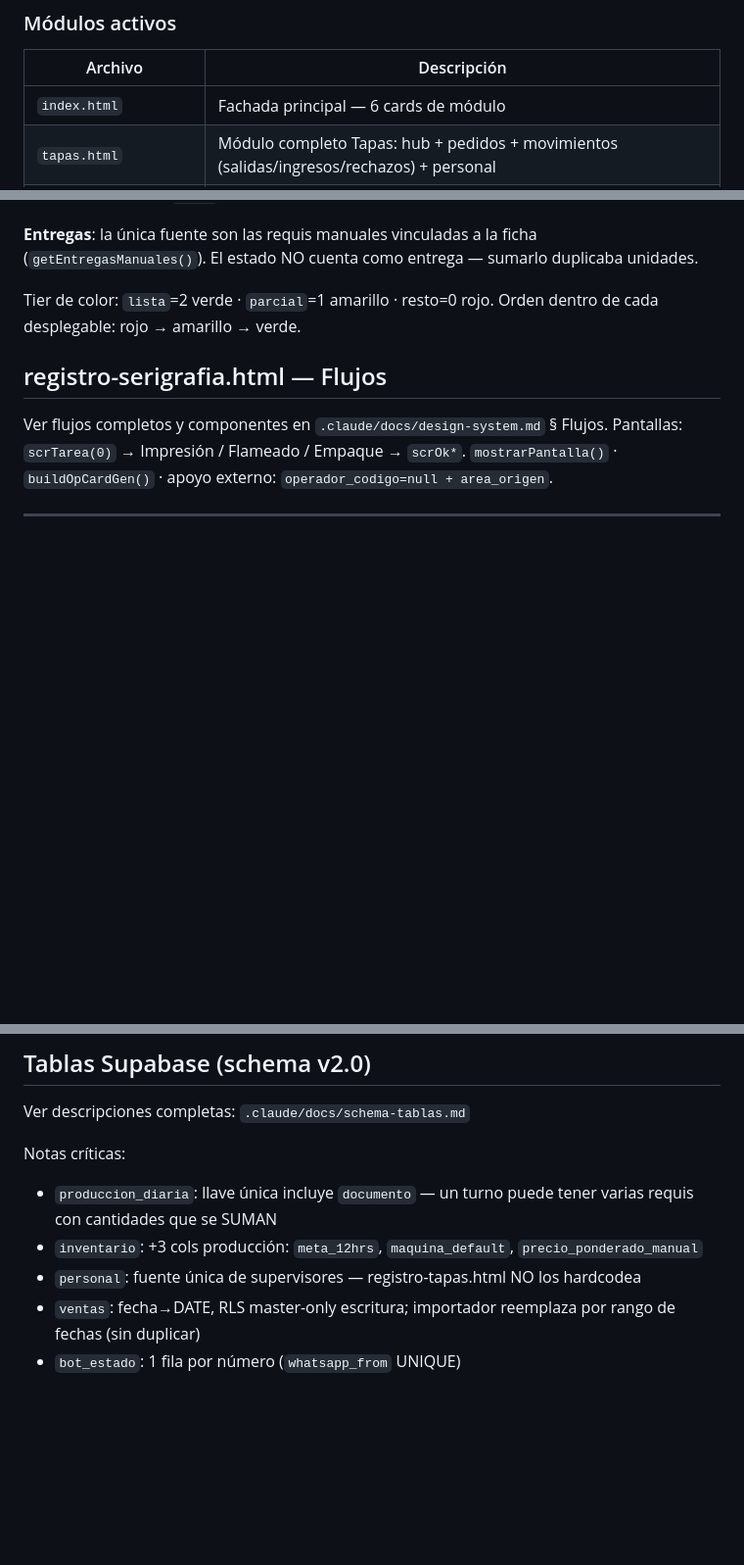
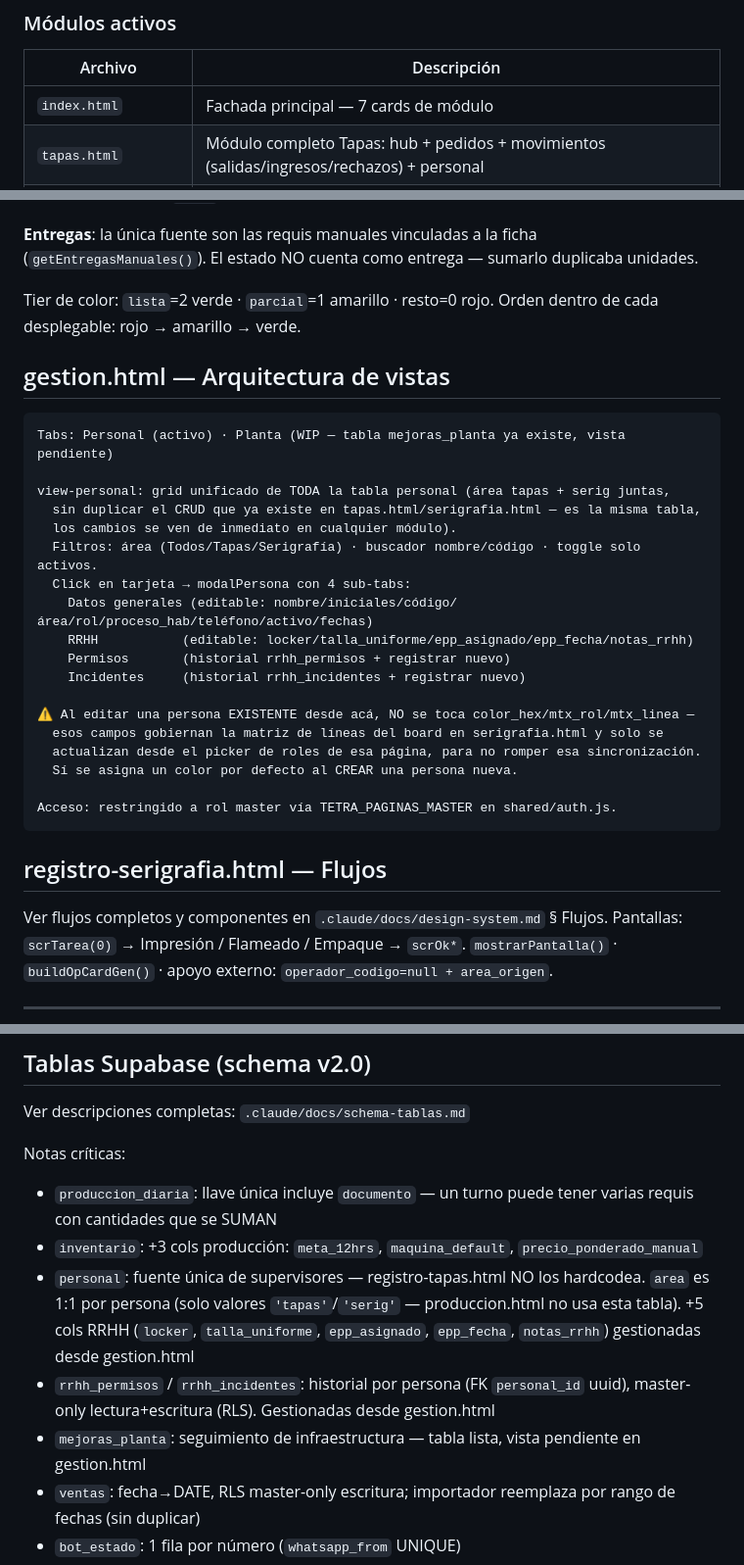
Before and after one commit to mendozaalvaro0895-debug/TETRAPP, a Markdown page: CLAUDE.md, 3 parts joined by grey strips. Shown at 98% size. GitHub-like rendering; blank space fills up the shorter version.

Commit message:
docs: documentar módulo gestion.html en CLAUDE.md
Arquitectura de vistas, tablas RRHH nuevas, TETRA_PAGINAS_MASTER
y SQL ya corrido — mantiene la referencia del proyecto al día.

Co-Authored-By: Claude Sonnet 5 <noreply@anthropic.com>

````diff
--- a/CLAUDE.md
+++ b/CLAUDE.md
@@ -36,7 +36,7 @@ Node.js del lado servidor; secretos SOLO por `process.env.*` (nunca hardcodeados
 ### Módulos activos
 | Archivo | Descripción |
 |---|---|
-| `index.html` | Fachada principal — 6 cards de módulo |
+| `index.html` | Fachada principal — 7 cards de módulo |
 | `tapas.html` | Módulo completo Tapas: hub + pedidos + movimientos (salidas/ingresos/rechazos) + personal |
 | `serigrafia.html` | Módulo admin Serigrafía: Inicio (board) + Movimientos + Productividad + Personal |
 | `registro-serigrafia.html` | Formulario móvil rol `operativo_serig`: Flameado / Impresión / Empaque |
@@ -102,6 +103,29 @@ Transiciones automáticas en `boardDrop()`:
 Tier de color: `lista`=2 verde · `parcial`=1 amarillo · resto=0 rojo.
 Orden dentro de cada desplegable: rojo → amarillo → verde.
 
+## gestion.html — Arquitectura de vistas
+
+```
+Tabs: Personal (activo) · Planta (WIP — tabla mejoras_planta ya existe, vista pendiente)
+
+view-personal: grid unificado de TODA la tabla personal (área tapas + serig juntas,
+  sin duplicar el CRUD que ya existe en tapas.html/serigrafia.html — es la misma tabla,
+  los cambios se ven de inmediato en cualquier módulo).
+  Filtros: área (Todos/Tapas/Serigrafía) · buscador nombre/código · toggle solo activos.
+  Click en tarjeta → modalPersona con 4 sub-tabs:
+    Datos generales (editable: nombre/iniciales/código/área/rol/proceso_hab/teléfono/activo/fechas)
+    RRHH           (editable: locker/talla_uniforme/epp_asignado/epp_fecha/notas_rrhh)
+    Permisos       (historial rrhh_permisos + registrar nuevo)
+    Incidentes     (historial rrhh_incidentes + registrar nuevo)
+
+⚠️ Al editar una persona EXISTENTE desde acá, NO se toca color_hex/mtx_rol/mtx_linea —
+  esos campos gobiernan la matriz de líneas del board en serigrafia.html y solo se
+  actualizan desde el picker de roles de esa página, para no romper esa sincronización.
+  Sí se asigna un color por defecto al CREAR una persona nueva.
+
+Acceso: restringido a rol master vía TETRA_PAGINAS_MASTER en shared/auth.js.
+```
+
 ## registro-serigrafia.html — Flujos
 Ver flujos completos y componentes en `.claude/docs/design-system.md` § Flujos.
 Pantallas: `scrTarea(0)` → Impresión / Flameado / Empaque → `scrOk*`.
@@ -115,7 +139,12 @@ Ver descripciones completas: `.claude/docs/schema-tablas.md`
 Notas críticas:
 - `produccion_diaria`: llave única incluye `documento` — un turno puede tener varias requis con cantidades que se SUMAN
 - `inventario`: +3 cols producción: `meta_12hrs`, `maquina_default`, `precio_ponderado_manual`
-- `personal`: fuente única de supervisores — registro-tapas.html NO los hardcodea
+- `personal`: fuente única de supervisores — registro-tapas.html NO los hardcodea. `area` es 1:1
+  por persona (solo valores `'tapas'`/`'serig'` — produccion.html no usa esta tabla). +5 cols RRHH
+  (`locker`, `talla_uniforme`, `epp_asignado`, `epp_fecha`, `notas_rrhh`) gestionadas desde gestion.html
+- `rrhh_permisos` / `rrhh_incidentes`: historial por persona (FK `personal_id` uuid), master-only
+  lectura+escritura (RLS). Gestionadas desde gestion.html
+- `mejoras_planta`: seguimiento de infraestructura — tabla lista, vista pendiente en gestion.html
 - `ventas`: fecha→DATE, RLS master-only escritura; importador reemplaza por rango de fechas (sin duplicar)
 - `bot_estado`: 1 fila por número (`whatsapp_from` UNIQUE)
 - `rechazos`: existe, RLS pendiente (sql/rechazos_rls_fix.sql)
````
Also changed, not shown: other parts of CLAUDE.md (+4 -0 lines).
